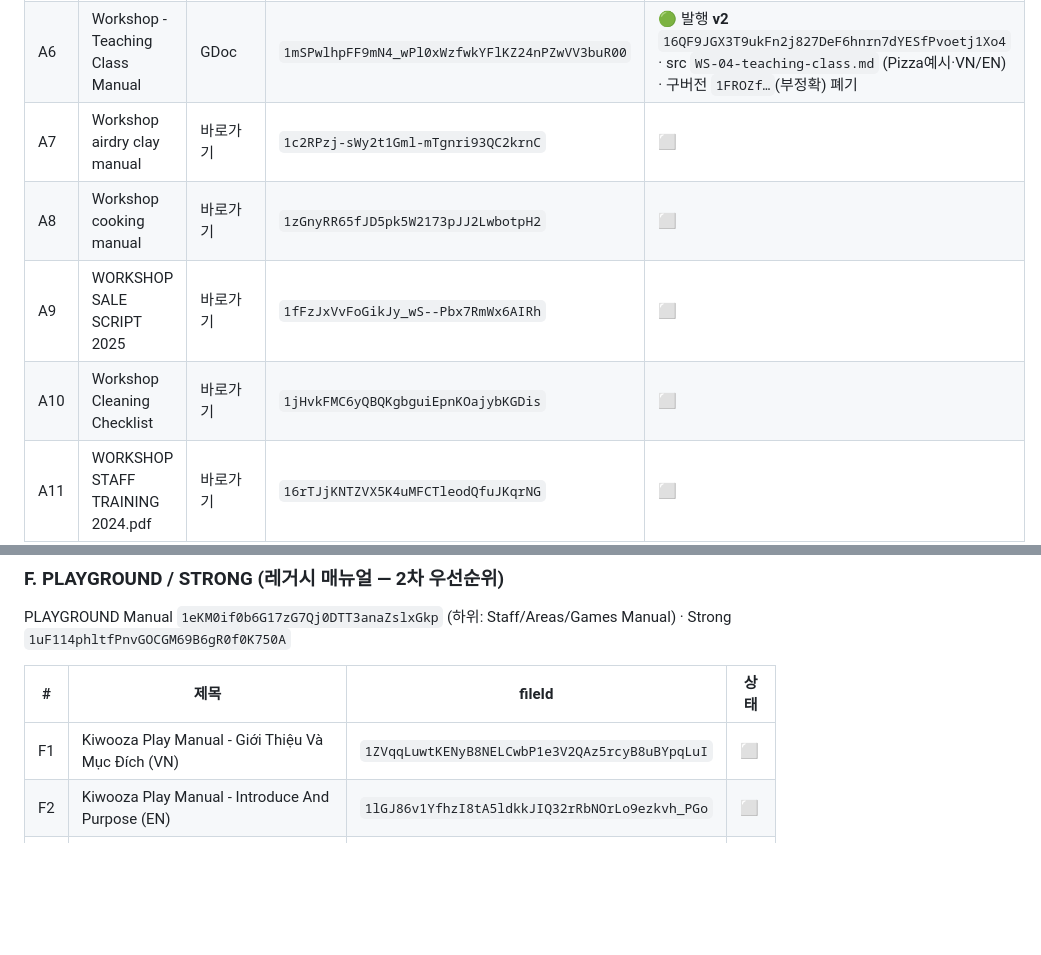
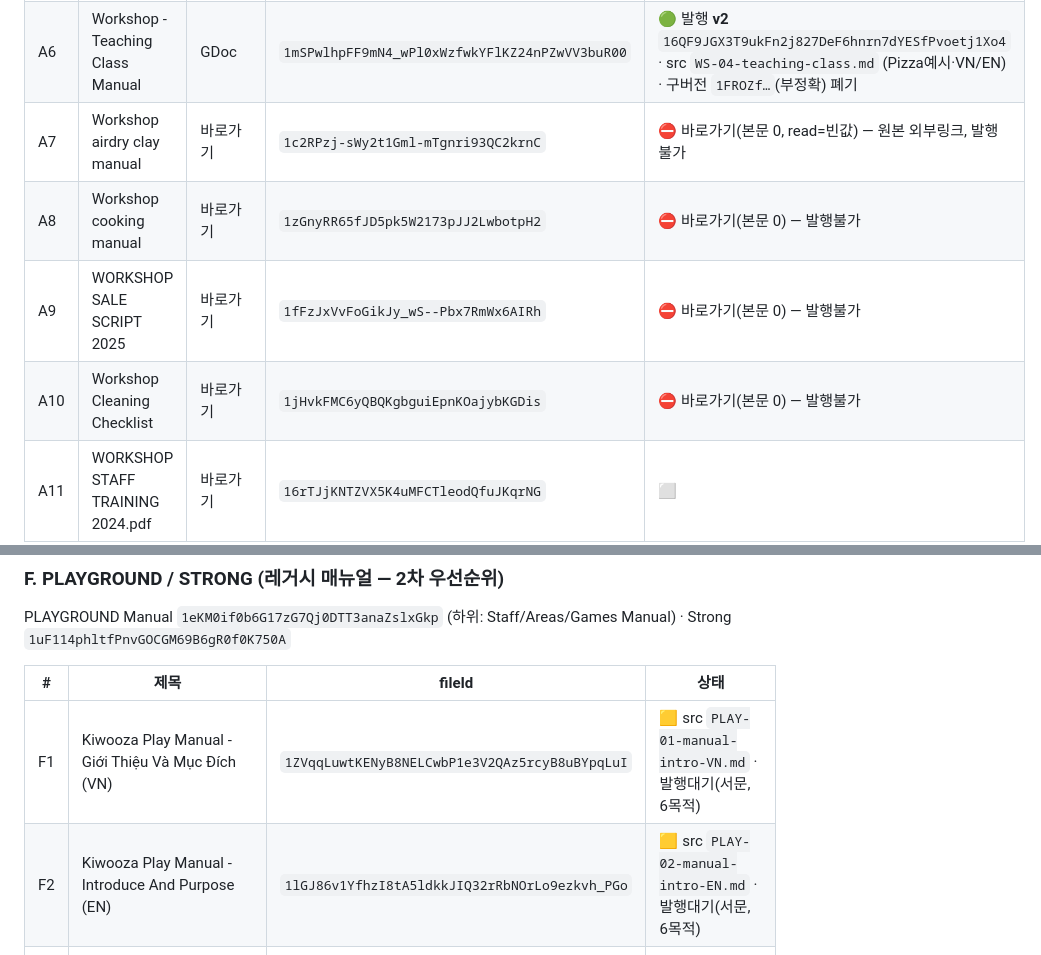
Before and after one commit to jdchoiday/AI-SOP-Training-system, a Markdown page: docs/SOP_INVENTORY.md, 2 parts joined by grey strips. Drawn GitHub-style; blank space fills up the shorter version.

Commit message:
feat(content): Playground Manual 서문 VN/EN 추출 + Workshop 바로가기 4종 발행불가 표기
- PLAY-01/02: Play Manual 서문(환영사+6대 목적). 실운영 절차는 하위 Staff/Areas/Games Manual.
- A7~A10(airdry clay/cooking/sale script/cleaning checklist): read 결과 본문 0(빈 바로가기)
  → 원본이 외부 링크라 발행불가, ⛔로 표기.

https://claude.ai/code/session_01DMi9hkbza6HLRJFxyjyQTp

```diff
--- a/docs/SOP_INVENTORY.md
+++ b/docs/SOP_INVENTORY.md
@@ -31,10 +31,10 @@
 | A4 | WORKSHOP SOP - CANDLE CLASS (14섹션) | GDoc | `1XlvBgmyabBw1U8EicRDQpB1GZBlr_gZPomf_tbbbbik` | 🟢 발행 `1YZPKflDG72PFyytzXjFDB3-MkqLYT1oWP5l8meqB9PY` · src `WS-02-candle-class.md` (read 검증) |
 | A5 | WORKSHOP SOP - SETUP SLIME CHO TIỆC SINH NHẬT (14섹션) | GDoc | `1aRq1nkwLNvYLHZlf-onuKUgSoRqeAZQwk6xrD2KWuUs` | 🟢 발행 **v2** `1OPBIpgXNmafHPozgUjyvhl8y_hAUqhrK1AjSbet2DKQ` · src `WS-03-slime-class.md` ⚠️원문 5장~=양초내용(파일오류) · 구버전 `18ffduhp…`(추출오류) 폐기 |
 | A6 | Workshop - Teaching Class Manual | GDoc | `1mSPwlhpFF9mN4_wPl0xWzfwkYFlKZ24nPZwVV3buR00` | 🟢 발행 **v2** `16QF9JGX3T9ukFn2j827DeF6hnrn7dYESfPvoetj1Xo4` · src `WS-04-teaching-class.md` (Pizza예시·VN/EN) · 구버전 `1FROZf…`(부정확) 폐기 |
-| A7 | Workshop airdry clay manual | 바로가기 | `1c2RPzj-sWy2t1Gml-mTgnri93QC2krnC` | ⬜ |
-| A8 | Workshop cooking manual | 바로가기 | `1zGnyRR65fJD5pk5W2173pJJ2LwbotpH2` | ⬜ |
-| A9 | WORKSHOP SALE SCRIPT 2025 | 바로가기 | `1fFzJxVvFoGikJy_wS--Pbx7RmWx6AIRh` | ⬜ |
-| A10 | Workshop Cleaning Checklist | 바로가기 | `1jHvkFMC6yQBQKgbguiEpnKOajybKGDis` | ⬜ |
+| A7 | Workshop airdry clay manual | 바로가기 | `1c2RPzj-sWy2t1Gml-mTgnri93QC2krnC` | ⛔ 바로가기(본문 0, read=빈값) — 원본 외부링크, 발행불가 |
+| A8 | Workshop cooking manual | 바로가기 | `1zGnyRR65fJD5pk5W2173pJJ2LwbotpH2` | ⛔ 바로가기(본문 0) — 발행불가 |
+| A9 | WORKSHOP SALE SCRIPT 2025 | 바로가기 | `1fFzJxVvFoGikJy_wS--Pbx7RmWx6AIRh` | ⛔ 바로가기(본문 0) — 발행불가 |
+| A10 | Workshop Cleaning Checklist | 바로가기 | `1jHvkFMC6yQBQKgbguiEpnKOajybKGDis` | ⛔ 바로가기(본문 0) — 발행불가 |
 | A11 | WORKSHOP STAFF TRAINING 2024.pdf | 바로가기 | `16rTJjKNTZVX5K4uMFCTleodQfuJKqrNG` | ⬜ |
 | A12 | Workshop slime manual (하위폴더) | 폴더 | `1ac5giTEf6P-VJofxUgkqFCOsZrcw5Wsg` | 🔶 |
 
@@ -108,8 +108,8 @@ PLAYGROUND Manual `1eKM0if0b6G17zG7Qj0DTT3anaZslxGkp` (하위: Staff/Areas/Games
 
 | # | 제목 | fileId | 상태 |
 |---|------|--------|------|
-| F1 | Kiwooza Play Manual - Giới Thiệu Và Mục Đích (VN) | `1ZVqqLuwtKENyB8NELCwbP1e3V2QAz5rcyB8uBYpqLuI` | ⬜ |
-| F2 | Kiwooza Play Manual - Introduce And Purpose (EN) | `1lGJ86v1YfhzI8tA5ldkkJIQ32rRbNOrLo9ezkvh_PGo` | ⬜ |
+| F1 | Kiwooza Play Manual - Giới Thiệu Và Mục Đích (VN) | `1ZVqqLuwtKENyB8NELCwbP1e3V2QAz5rcyB8uBYpqLuI` | 🟨 src `PLAY-01-manual-intro-VN.md` · 발행대기(서문, 6목적) |
+| F2 | Kiwooza Play Manual - Introduce And Purpose (EN) | `1lGJ86v1YfhzI8tA5ldkkJIQ32rRbNOrLo9ezkvh_PGo` | 🟨 src `PLAY-02-manual-intro-EN.md` · 발행대기(서문, 6목적) |
 | F3 | Playground Defect Manual (폴더) | `1VSkrxs0HQxUUAQbSvWigfqx6d5VJ7kw8` | ⬜ |
 | F4 | Staff/Areas/Games Manual (하위폴더, 미열람) | `1gwZW7…/10gGHM2…/17xpejCe…` | ⬜ |
 | F5 | Kiwooza Strong Program Story + Strong Teacher Manual(EN/VN) | `11SWke4Rl8…` / `1uA9BE8sTm…` | ⬜ |
```
Also changed, not shown: 2 other files.
